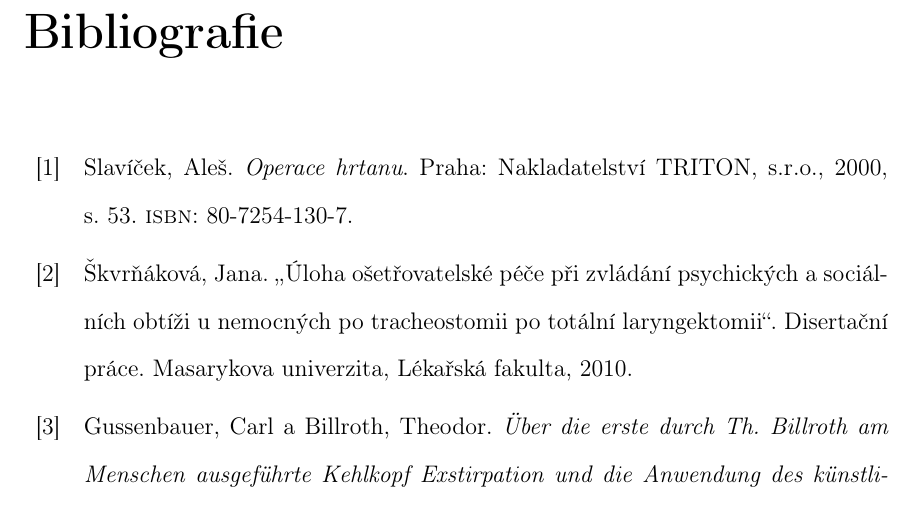
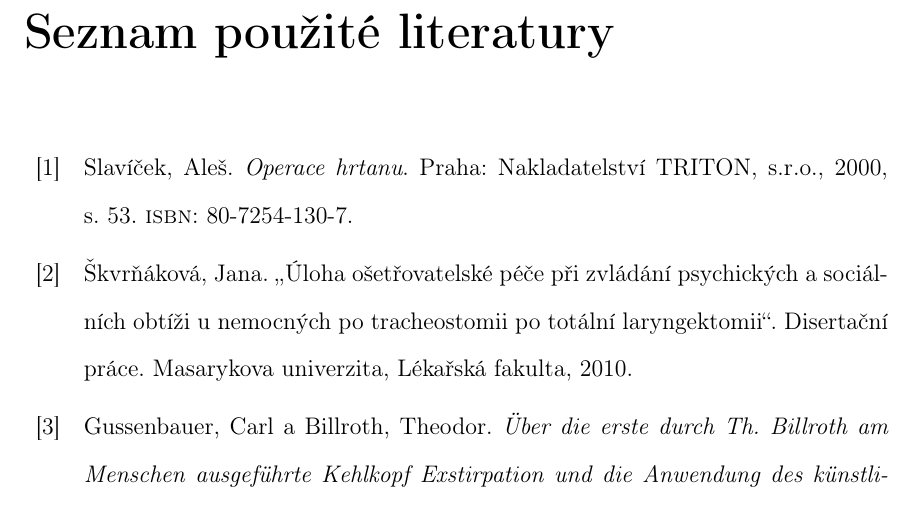
Before and after one commit to pstanisl/disertacka, a LaTeX thesis (thesis/thesis.tex): part of page 33 of 35, cut at the place of the change. Compiled offline with pdfLaTeX; a LaTeX package or settings file that is missing is left out.

Commit message:
changed bibliography text

```diff
--- a/thesis/thesis.tex
+++ b/thesis/thesis.tex
@@ -368,8 +368,8 @@
 % \include{chaps/zaver}
 
 % ----- Seznamy literatury ----- %
-% \addcontentsline{toc}{chapter}{Seznam použité literatury}
-\printbibliography
+\addcontentsline{toc}{chapter}{Seznam použité literatury}
+\printbibliography[heading=bibliography,title={Seznam použité literatury}]
 
 % \addcontentsline{toc}{chapter}{Publikace autora }
 % \printbibliography[heading=bibliography,category=lit_autor,title={Publikace autora spojené s tématem práce},prefixnumbers={A}]
```
Also changed, not shown: thesis/thesis.pdf.
